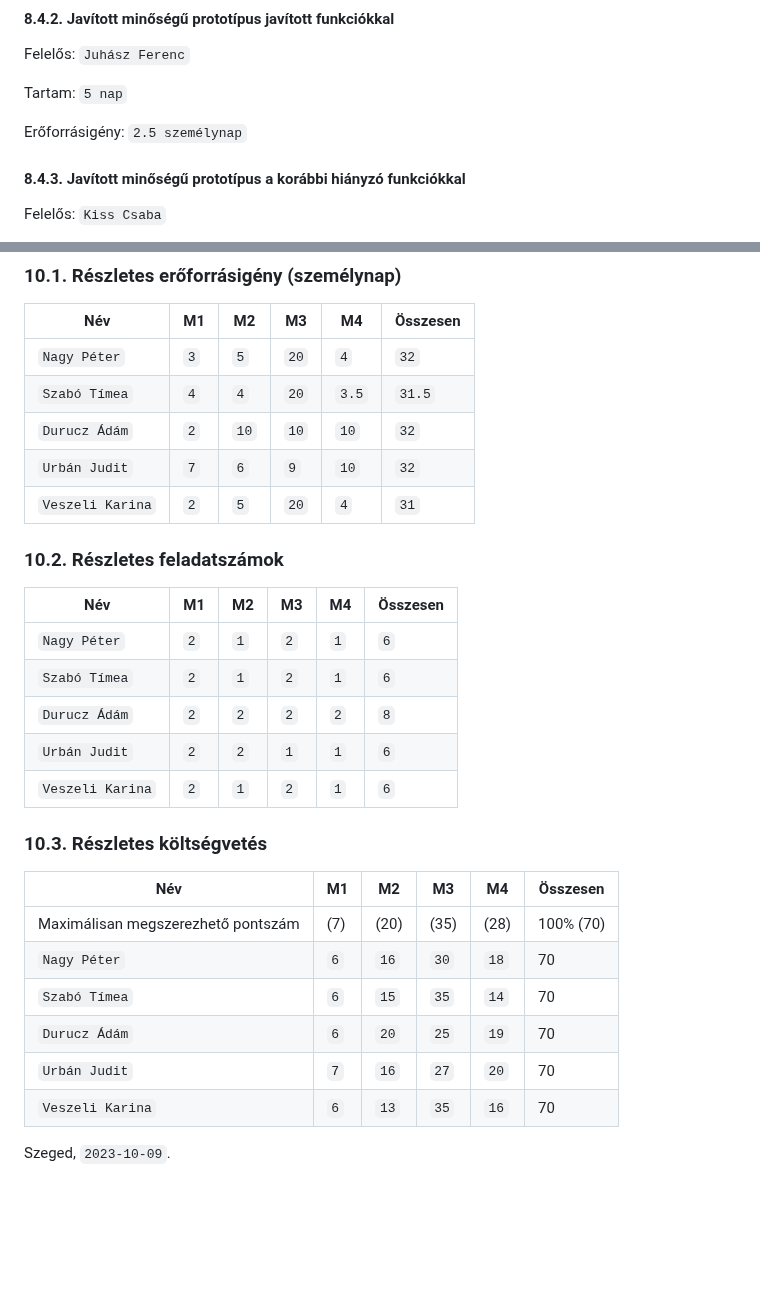
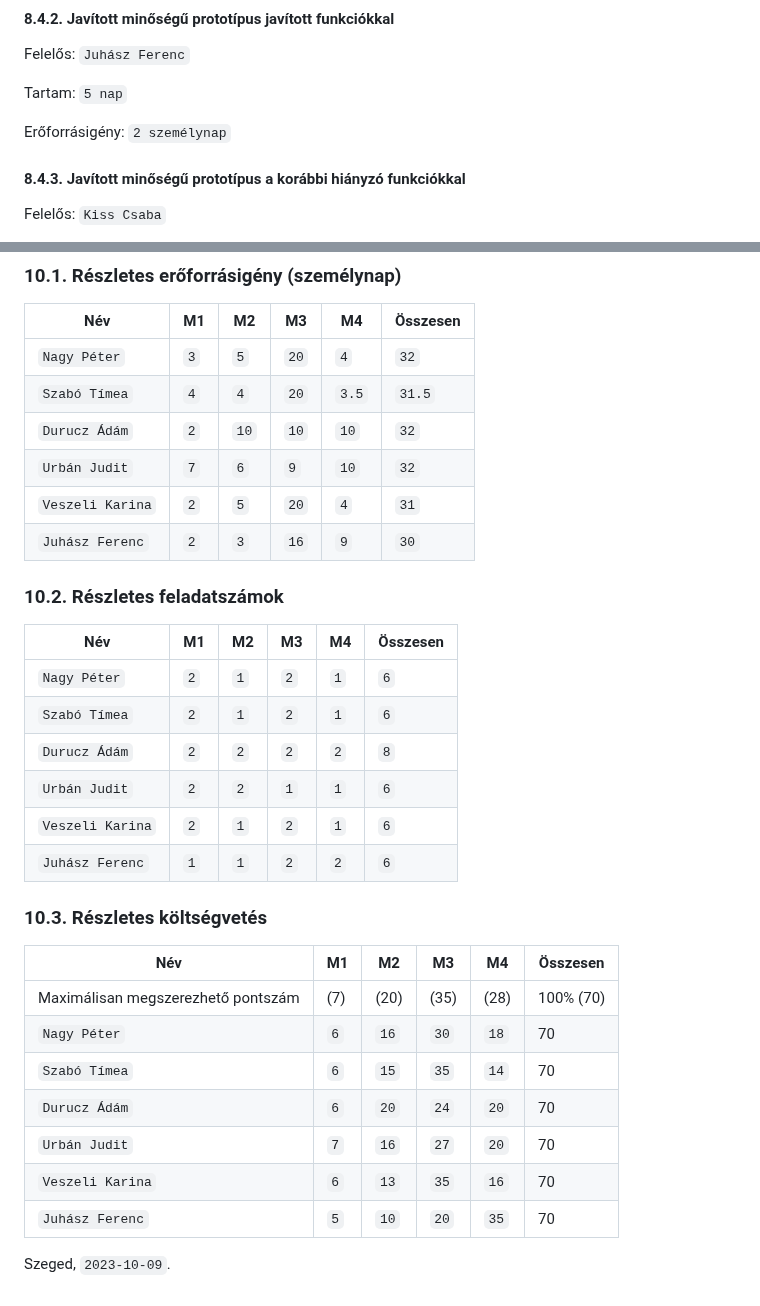
Before and after one commit to timeaszabo1217/rendszerfejl1, a Markdown page: Projektterv-2023.md, 2 parts joined by grey strips. Rendered like a GitHub page; blank space fills up the shorter version.

Commit message:
projektterv update

```diff
--- a/Projektterv-2023.md
+++ b/Projektterv-2023.md
@@ -459,7 +459,7 @@ Felelős: `Juhász Ferenc`
 
 Tartam:  `5 nap`
 
-Erőforrásigény:  `2.5 személynap`
+Erőforrásigény:  `2 személynap`
 
 #### 8.4.3. Javított minőségű prototípus a korábbi hiányzó funkciókkal
 
@@ -564,6 +564,8 @@ minden módosítható oszlopában legalább 1 pontnak szerepelni kell.
 | `Durucz Ádám`| `2`   | `10` | `10` | `10` | `32`     |
 | `Urbán Judit`| `7`   | `6` | `9` | `10` | `32`     |
 | `Veszeli Karina`| `2`   | `5` | `20` | `4` | `31`     |
+| `Juhász Ferenc`| `2`   | `3` | `16` | `9` | `30`     |
+
 
 
 ### 10.2. Részletes feladatszámok
@@ -575,6 +577,7 @@ minden módosítható oszlopában legalább 1 pontnak szerepelni kell.
 | `Durucz Ádám`   | `2`   | `2`   | `2`  | `2`  | `8`     |
 | `Urbán Judit` | `2`   | `2`   | `1`  | `1`  | `6`     |
 | `Veszeli Karina`   | `2`   | `1`   | `2`  | `1`  | `6`   |
+| `Juhász Ferenc`   | `1`   | `1`   | `2`  | `2`  | `6`   |
 
 ### 10.3. Részletes költségvetés
 
@@ -583,8 +586,9 @@ minden módosítható oszlopában legalább 1 pontnak szerepelni kell.
 | Maximálisan megszerezhető pontszám  |  (7)    | (20)     | (35)     |  (28)    | 100% (70) |
 | `Nagy Péter`                        | `6`     | `16`     | `30`     |  `18`    | 70        |
 | `Szabó Tímea`                        | `6`     | `15`     | `35`     |  `14`    | 70        |
-| `Durucz Ádám`                          | `6`     | `20`     | `25`     |  `19`    | 70        |
+| `Durucz Ádám`                          | `6`     | `20`     | `24`     |  `20`    | 70        |
 | `Urbán Judit`                        | `7`     | `16`     | `27`     |  `20`    | 70        |
 | `Veszeli Karina`                        | `6`     | `13`     | `35`     |  `16`    | 70        |
+| `Juhász Ferenc`                        | `5`     | `10`     | `20`     |  `35`    | 70        |
 
 Szeged, `2023-10-09`.
```
Also changed, not shown: Elso-merfoldko-jelentes.md (+1 -0 lines).
